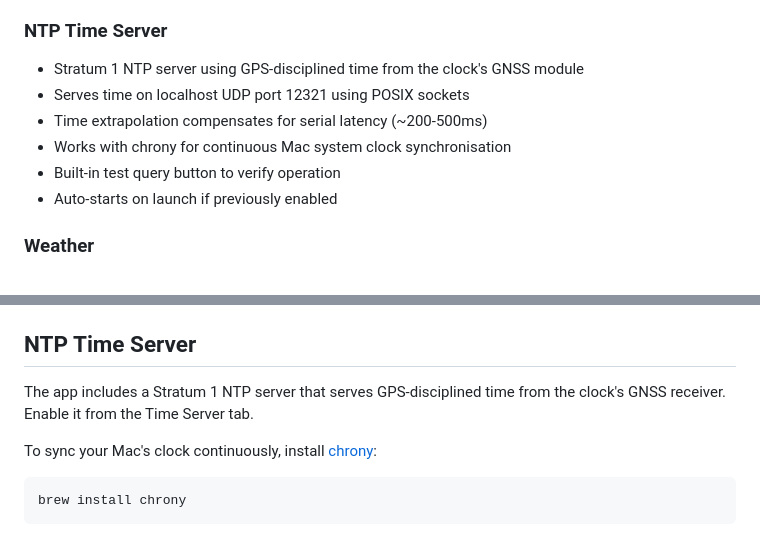
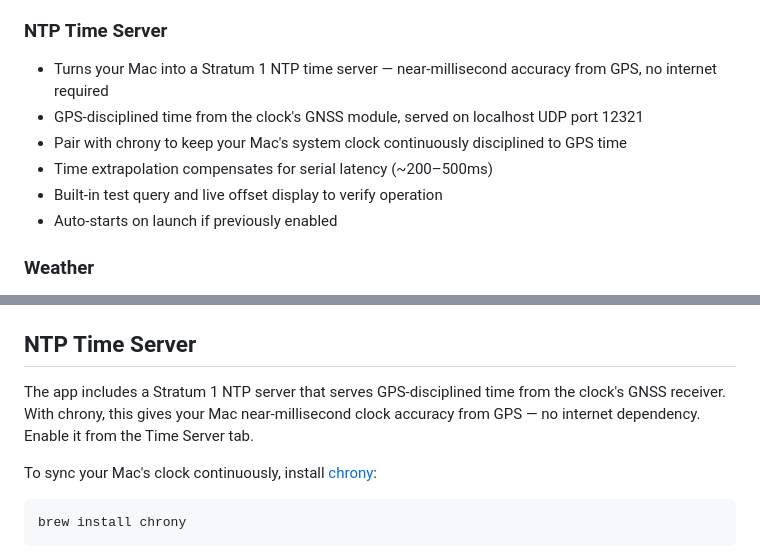
Before and after one commit to peterlewis/pcc, a Markdown page: README.md, 2 parts joined by grey strips. Drawn GitHub-style.

Commit message:
Emphasise near-millisecond GPS time accuracy in NTP server docs
Co-Authored-By: Claude Opus 4.6 <noreply@anthropic.com>

```diff
--- a/README.md
+++ b/README.md
@@ -118,11 +118,11 @@ A native macOS companion app for the [Precision Clock Mk IV](https://mitxela.com
 - Fix statistics: satellites used, fix type, time since first fix
 
 ### NTP Time Server
-- Stratum 1 NTP server using GPS-disciplined time from the clock's GNSS module
-- Serves time on localhost UDP port 12321 using POSIX sockets
-- Time extrapolation compensates for serial latency (~200-500ms)
-- Works with chrony for continuous Mac system clock synchronisation
-- Built-in test query button to verify operation
+- Turns your Mac into a Stratum 1 NTP time server — near-millisecond accuracy from GPS, no internet required
+- GPS-disciplined time from the clock's GNSS module, served on localhost UDP port 12321
+- Pair with chrony to keep your Mac's system clock continuously disciplined to GPS time
+- Time extrapolation compensates for serial latency (~200–500ms)
+- Built-in test query and live offset display to verify operation
 - Auto-starts on launch if previously enabled
 
 ### Weather
@@ -152,7 +152,7 @@ Or open `Package.swift` in Xcode and hit Run.
 
 ## NTP Time Server
 
-The app includes a Stratum 1 NTP server that serves GPS-disciplined time from the clock's GNSS receiver. Enable it from the Time Server tab.
+The app includes a Stratum 1 NTP server that serves GPS-disciplined time from the clock's GNSS receiver. With chrony, this gives your Mac near-millisecond clock accuracy from GPS — no internet dependency. Enable it from the Time Server tab.
 
 To sync your Mac's clock continuously, install [chrony](https://chrony-project.org/):
 
```
